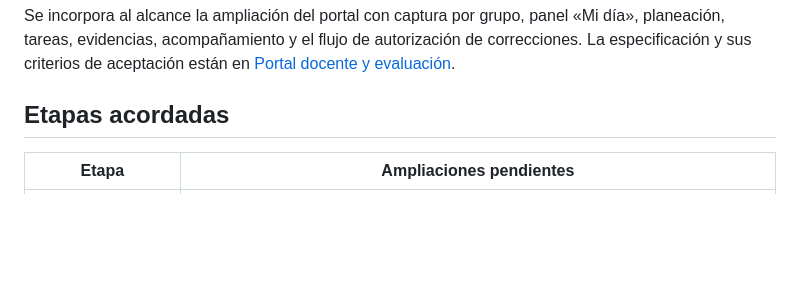
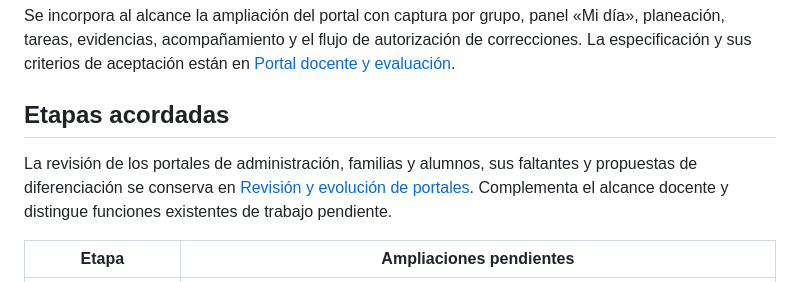
Before and after one commit to AliRodri1992/school_control, a Markdown page: docs/ROADMAP.md, the part around the change. GitHub-like rendering; blank space fills up the shorter version.

Commit message:
Review school portals and document role-specific improvements

```diff
--- a/docs/ROADMAP.md
+++ b/docs/ROADMAP.md
@@ -7,6 +7,8 @@ El portal docente existe en la entrega inicial: permite registrar y corregir cal
 Se incorpora al alcance la ampliación del portal con captura por grupo, panel «Mi día», planeación, tareas, evidencias, acompañamiento y el flujo de autorización de correcciones. La especificación y sus criterios de aceptación están en [Portal docente y evaluación](PORTAL_DOCENTE.md).
 
 ## Etapas acordadas
+
+La revisión de los portales de administración, familias y alumnos, sus faltantes y propuestas de diferenciación se conserva en [Revisión y evolución de portales](REVISION_PORTALES.md). Complementa el alcance docente y distingue funciones existentes de trabajo pendiente.
 
 | Etapa | Ampliaciones pendientes |
 | --- | --- |
```
Also changed, not shown: docs/REVISION_PORTALES.md (added, +106 -0 lines).
